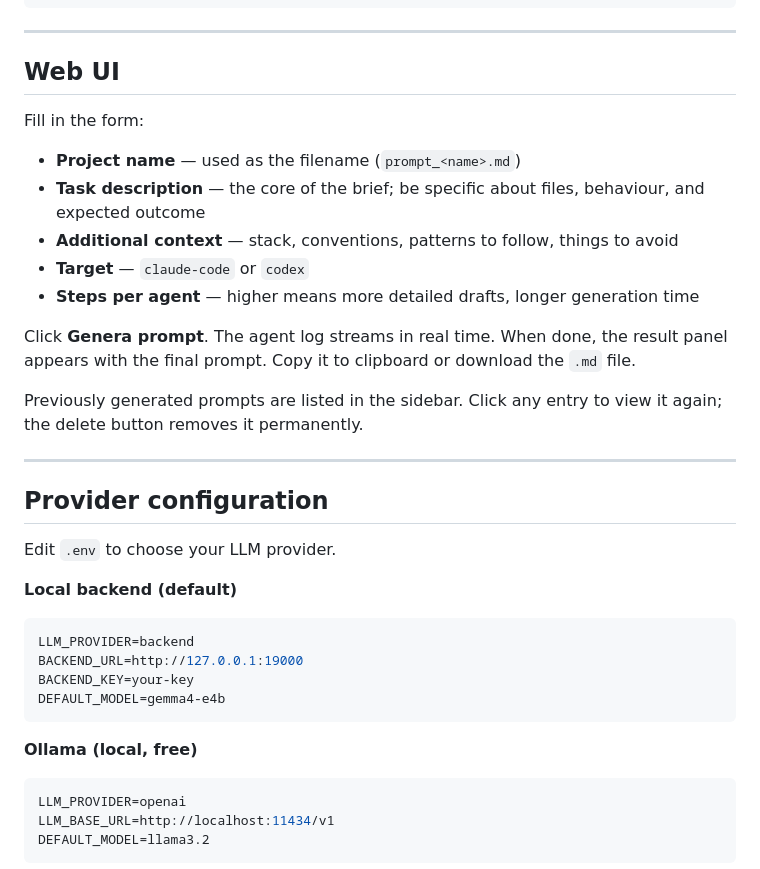
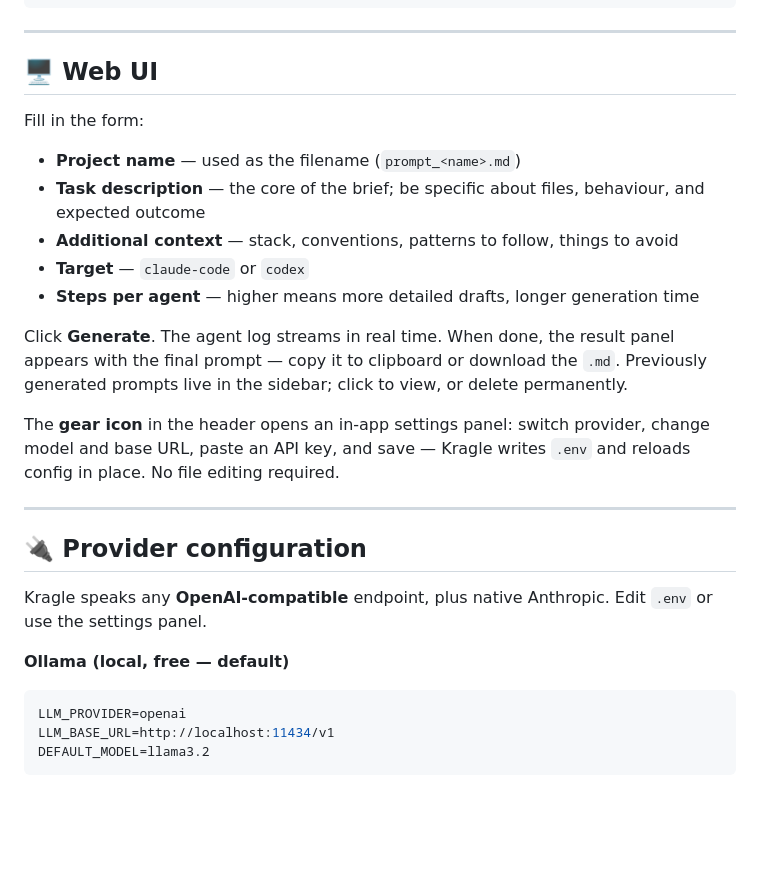
Before and after one commit to homoagens/kragle, a Markdown page: README.md, the part around one of its changes. Rendered like a GitHub page; folded sections open; blank space fills up the shorter version.

````diff
--- a/README.md
+++ b/README.md
@@ -68,6 +95,6 @@ python main.py --steps 10            # ReAct steps per ensemble agent (default:
 ---
 
-## Web UI
+## 🖥 Web UI
 
 Fill in the form:
 
@@ -77,25 +104,17 @@ Fill in the form:
 - **Target** — `claude-code` or `codex`
 - **Steps per agent** — higher means more detailed drafts, longer generation time
 
-Click **Genera prompt**. The agent log streams in real time. When done, the result panel appears with the final prompt. Copy it to clipboard or download the `.md` file.
+Click **Generate**. The agent log streams in real time. When done, the result panel appears with the final prompt — copy it to clipboard or download the `.md`. Previously generated prompts live in the sidebar; click to view, or delete permanently.
 
-Previously generated prompts are listed in the sidebar. Click any entry to view it again; the delete button removes it permanently.
+The **gear icon** in the header opens an in-app settings panel: switch provider, change model and base URL, paste an API key, and save — Kragle writes `.env` and reloads config in place. No file editing required.
 
 ---
 
-## Provider configuration
+## 🔌 Provider configuration
 
-Edit `.env` to choose your LLM provider.
+Kragle speaks any **OpenAI-compatible** endpoint, plus native Anthropic. Edit `.env` or use the settings panel.
 
-**Local backend (default)**
-```env
-LLM_PROVIDER=backend
-BACKEND_URL=http://127.0.0.1:19000
-BACKEND_KEY=your-key
-DEFAULT_MODEL=gemma4-e4b
-```
-
-**Ollama (local, free)**
+**Ollama (local, free — default)**
 ```env
 LLM_PROVIDER=openai
 LLM_BASE_URL=http://localhost:11434/v1
````
Also changed, not shown: other parts of README.md (+75 -33 lines).
